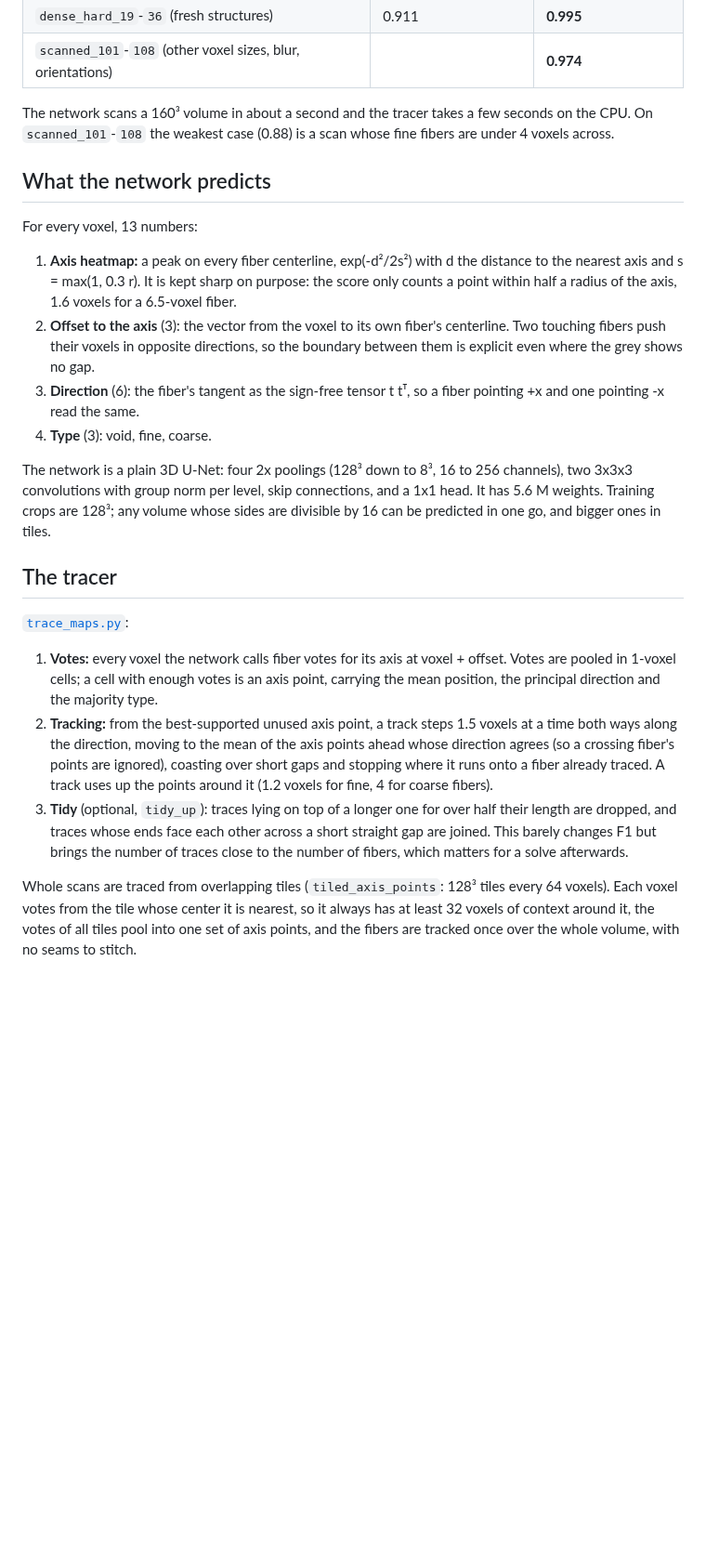
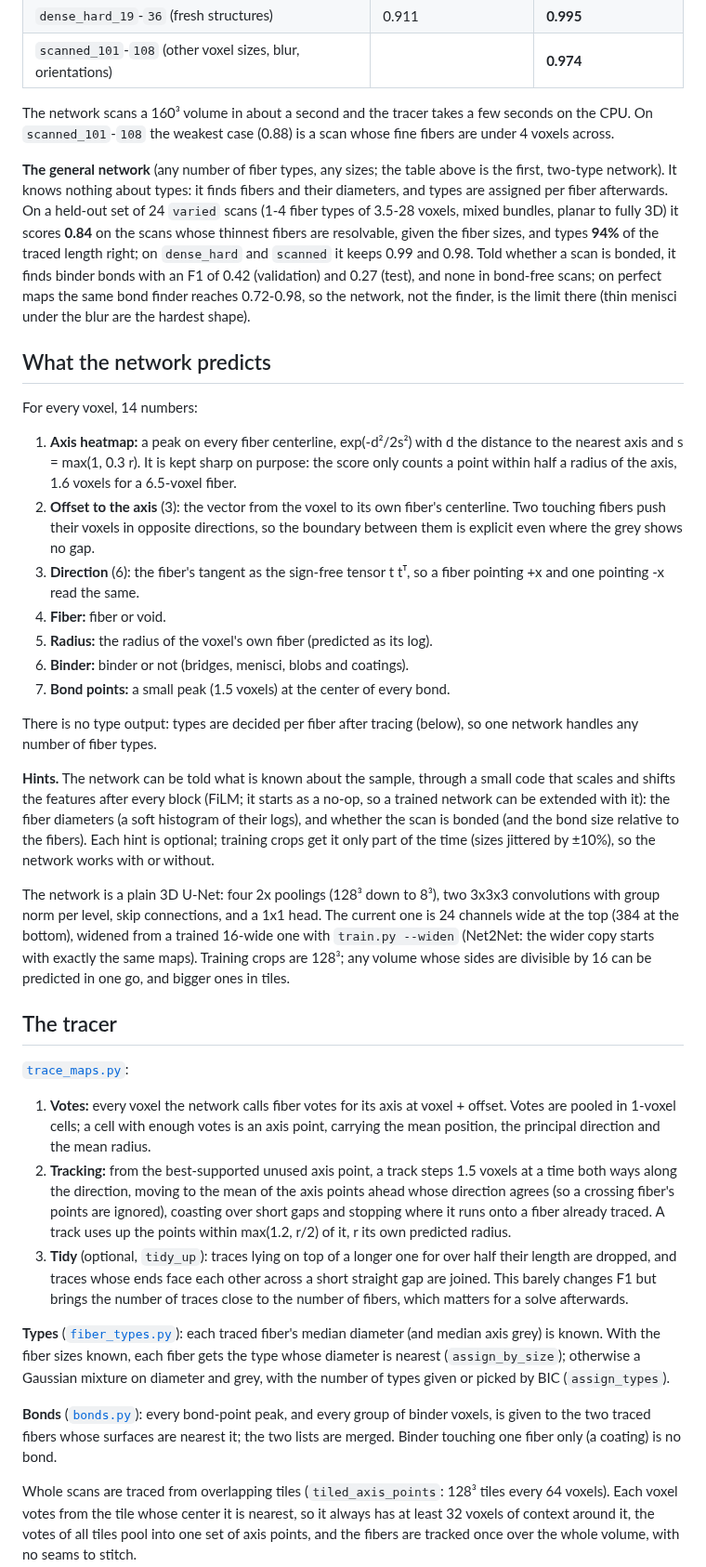
Before and after one commit to SueHeir/tangle, a Markdown page: docs/ct_unet.md, the part around one of its changes. Shown at 93% size. Drawn GitHub-style; blank space fills up the shorter version.

```diff
--- a/docs/ct_unet.md
+++ b/docs/ct_unet.md
@@ -32,9 +33,21 @@ The network scans a 160³ volume in about a second and the tracer takes a few
 seconds on the CPU. On `scanned_101`-`108` the weakest case (0.88) is a scan
 whose fine fibers are under 4 voxels across.
 
+**The general network** (any number of fiber types, any sizes; the table above
+is the first, two-type network). It knows nothing about types: it finds fibers
+and their diameters, and types are assigned per fiber afterwards. On a held-out
+set of 24 `varied` scans (1-4 fiber types of 3.5-28 voxels, mixed bundles,
+planar to fully 3D) it scores **0.84** on the scans whose thinnest fibers are
+resolvable, given the fiber sizes, and types **94%** of the traced length right;
+on `dense_hard` and `scanned` it keeps 0.99 and 0.98. Told whether a scan is
+bonded, it finds binder bonds with an F1 of 0.42 (validation) and 0.27 (test),
+and none in bond-free scans; on perfect maps the same bond finder reaches
+0.72-0.98, so the network, not the finder, is the limit there (thin menisci
+under the blur are the hardest shape).
+
 ## What the network predicts
 
-For every voxel, 13 numbers:
+For every voxel, 14 numbers:
 
 1. **Axis heatmap:** a peak on every fiber centerline, exp(-d²/2s²) with d the
    distance to the nearest axis and s = max(1, 0.3 r). It is kept sharp on
@@ -45,11 +58,27 @@ For every voxel, 13 numbers:
    so the boundary between them is explicit even where the grey shows no gap.
 3. **Direction** (6): the fiber's tangent as the sign-free tensor t tᵀ, so a
    fiber pointing +x and one pointing -x read the same.
-4. **Type** (3): void, fine, coarse.
+4. **Fiber:** fiber or void.
+5. **Radius:** the radius of the voxel's own fiber (predicted as its log).
+6. **Binder:** binder or not (bridges, menisci, blobs and coatings).
+7. **Bond points:** a small peak (1.5 voxels) at the center of every bond.
 
-The network is a plain 3D U-Net: four 2x poolings (128³ down to 8³, 16 to 256
-channels), two 3x3x3 convolutions with group norm per level, skip connections,
-and a 1x1 head. It has 5.6 M weights. Training crops are 128³; any volume whose
+There is no type output: types are decided per fiber after tracing (below), so
+one network handles any number of fiber types.
+
+**Hints.** The network can be told what is known about the sample, through a
+small code that scales and shifts the features after every block (FiLM; it
+starts as a no-op, so a trained network can be extended with it): the fiber
+diameters (a soft histogram of their logs), and whether the scan is bonded (and
+the bond size relative to the fibers). Each hint is optional; training crops
+get it only part of the time (sizes jittered by ±10%), so the network works
+with or without.
+
+The network is a plain 3D U-Net: four 2x poolings (128³ down to 8³), two
+3x3x3 convolutions with group norm per level, skip connections, and a 1x1 head.
+The current one is 24 channels wide at the top (384 at the bottom), widened
+from a trained 16-wide one with `train.py --widen` (Net2Net: the wider copy
+starts with exactly the same maps). Training crops are 128³; any volume whose
 sides are divisible by 16 can be predicted in one go, and bigger ones in tiles.
 
 ## The tracer
@@ -59,18 +88,29 @@ sides are divisible by 16 can be predicted in one go, and bigger ones in tiles.
 1. **Votes:** every voxel the network calls fiber votes for its axis at voxel +
    offset. Votes are pooled in 1-voxel cells; a cell with enough votes is an
    axis point, carrying the mean position, the principal direction and the
-   majority type.
+   mean radius.
 2. **Tracking:** from the best-supported unused axis point, a track steps 1.5
    voxels at a time both ways along the direction, moving to the mean of the
    axis points ahead whose direction agrees (so a crossing fiber's points are
    ignored), coasting over short gaps and stopping where it runs onto a fiber
-   already traced. A track uses up the points around it (1.2 voxels for fine,
-   4 for coarse fibers).
+   already traced. A track uses up the points within max(1.2, r/2) of it, r
+   its own predicted radius.
 3. **Tidy** (optional, `tidy_up`): traces lying on top of a longer one for over
    half their length are dropped, and traces whose ends face each other across
    a short straight gap are joined. This barely changes F1 but brings the
    number of traces close to the number of fibers, which matters for a solve
    afterwards.
+
+**Types** ([`fiber_types.py`](../crates/tangle_python/python/examples/ct_unet/fiber_types.py)):
+each traced fiber's median diameter (and median axis grey) is known. With the
+fiber sizes known, each fiber gets the type whose diameter is nearest
+(`assign_by_size`); otherwise a Gaussian mixture on diameter and grey, with the
+number of types given or picked by BIC (`assign_types`).
+
+**Bonds** ([`bonds.py`](../crates/tangle_python/python/examples/ct_unet/bonds.py)):
+every bond-point peak, and every group of binder voxels, is given to the two
+traced fibers whose surfaces are nearest it; the two lists are merged. Binder
+touching one fiber only (a coating) is no bond.
 
 Whole scans are traced from overlapping tiles (`tiled_axis_points`: 128³ tiles
 every 64 voxels). Each voxel votes from the tile whose center it is nearest, so
```
Also changed, not shown: other parts of docs/ct_unet.md (+45 -24 lines), README.md (+5 -3 lines), docs/media/ct-unet-maps.png.
